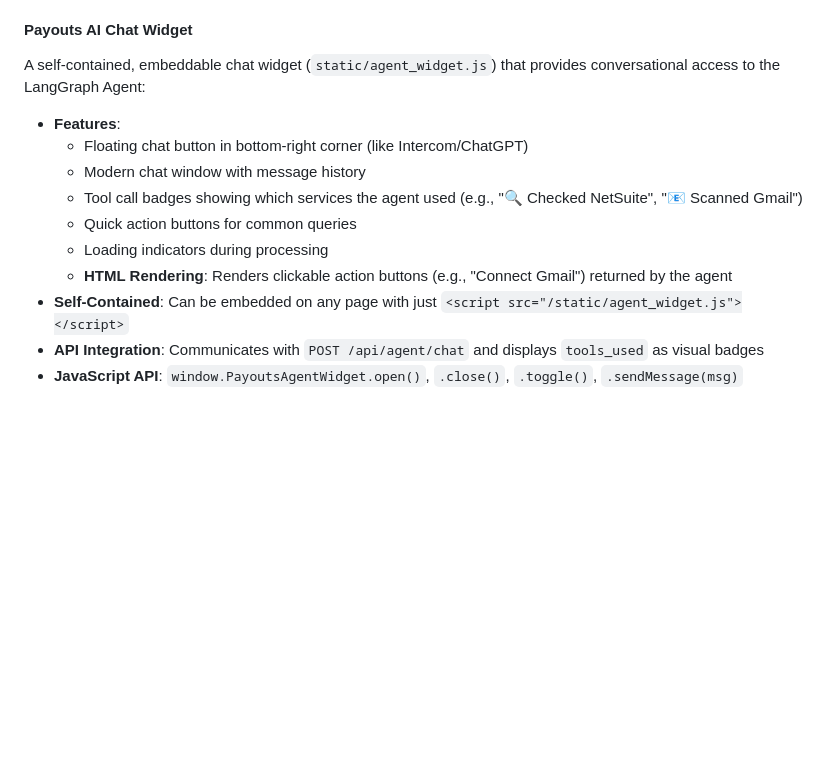
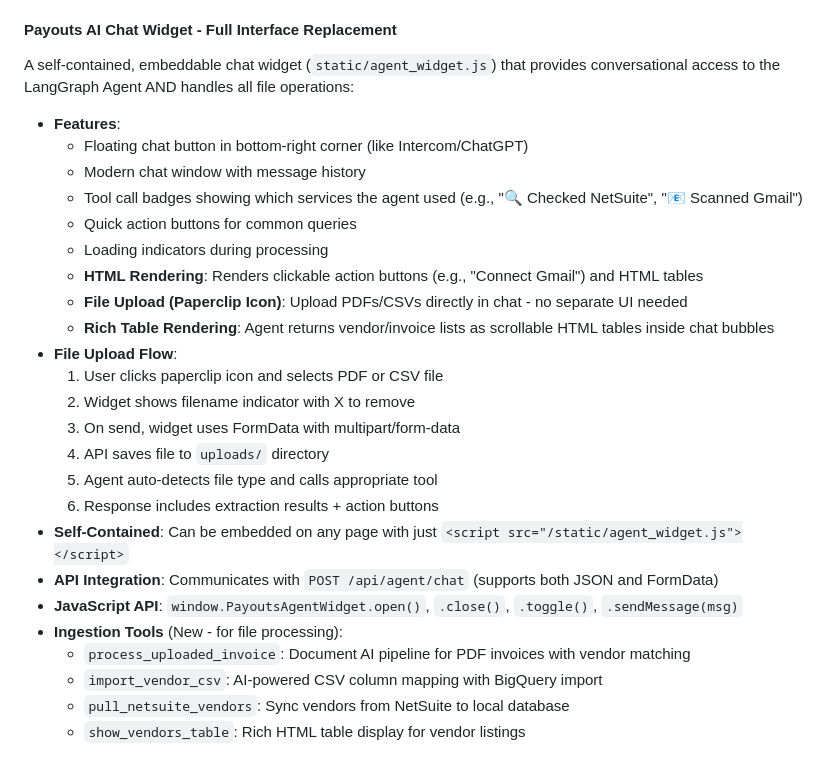
Before and after one commit to nq98/inv123, a Markdown page: replit.md, the part around the change. Drawn GitHub-style; blank space fills up the shorter version.

Commit message:
Update chat widget to allow file uploads and display rich tables
Implement a new chat widget interface that supports file uploads (PDF/CSV) and renders rich HTML tables, along with four new ingestion tools.

Replit-Commit-Author: Agent
Replit-Commit-Session-Id: ce486b6e-076b-4a5b-965d-87535ba4ff30
Replit-Commit-Checkpoint-Type: full_checkpoint
Replit-Commit-Event-Id: 2b900436-1354-48ab-aac9-fe6ac01d02fb
Replit-Commit-Screenshot-Url: https://storage.googleapis.com/screenshot-production-us-central1/75bd8e64-74c3-4cba-a6bc-f00d155715e0/ce486b6e-076b-4a5b-965d-87535ba4ff30/XWu0ceB

```diff
--- a/replit.md
+++ b/replit.md
@@ -97,15 +97,29 @@ A LangGraph-based AI agent (`agent/` directory) provides conversational control
     -   `GET /api/agent/tools`: List available tools
 -   **Tracing**: LangSmith integration for monitoring (LANGCHAIN_API_KEY, LANGCHAIN_PROJECT=payouts-automation)
 
-#### Payouts AI Chat Widget
-A self-contained, embeddable chat widget (`static/agent_widget.js`) that provides conversational access to the LangGraph Agent:
+#### Payouts AI Chat Widget - Full Interface Replacement
+A self-contained, embeddable chat widget (`static/agent_widget.js`) that provides conversational access to the LangGraph Agent AND handles all file operations:
 -   **Features**:
     -   Floating chat button in bottom-right corner (like Intercom/ChatGPT)
     -   Modern chat window with message history
     -   Tool call badges showing which services the agent used (e.g., "🔍 Checked NetSuite", "📧 Scanned Gmail")
     -   Quick action buttons for common queries
     -   Loading indicators during processing
-    -   **HTML Rendering**: Renders clickable action buttons (e.g., "Connect Gmail") returned by the agent
+    -   **HTML Rendering**: Renders clickable action buttons (e.g., "Connect Gmail") and HTML tables
+    -   **File Upload (Paperclip Icon)**: Upload PDFs/CSVs directly in chat - no separate UI needed
+    -   **Rich Table Rendering**: Agent returns vendor/invoice lists as scrollable HTML tables inside chat bubbles
+-   **File Upload Flow**:
+    1.  User clicks paperclip icon and selects PDF or CSV file
+    2.  Widget shows filename indicator with X to remove
+    3.  On send, widget uses FormData with multipart/form-data
+    4.  API saves file to `uploads/` directory
+    5.  Agent auto-detects file type and calls appropriate tool
+    6.  Response includes extraction results + action buttons
 -   **Self-Contained**: Can be embedded on any page with just `<script src="/static/agent_widget.js"></script>`
--   **API Integration**: Communicates with `POST /api/agent/chat` and displays `tools_used` as visual badges
+-   **API Integration**: Communicates with `POST /api/agent/chat` (supports both JSON and FormData)
 -   **JavaScript API**: `window.PayoutsAgentWidget.open()`, `.close()`, `.toggle()`, `.sendMessage(msg)`
+-   **Ingestion Tools** (New - for file processing):
+    -   `process_uploaded_invoice`: Document AI pipeline for PDF invoices with vendor matching
+    -   `import_vendor_csv`: AI-powered CSV column mapping with BigQuery import
+    -   `pull_netsuite_vendors`: Sync vendors from NetSuite to local database
+    -   `show_vendors_table`: Rich HTML table display for vendor listings
```
